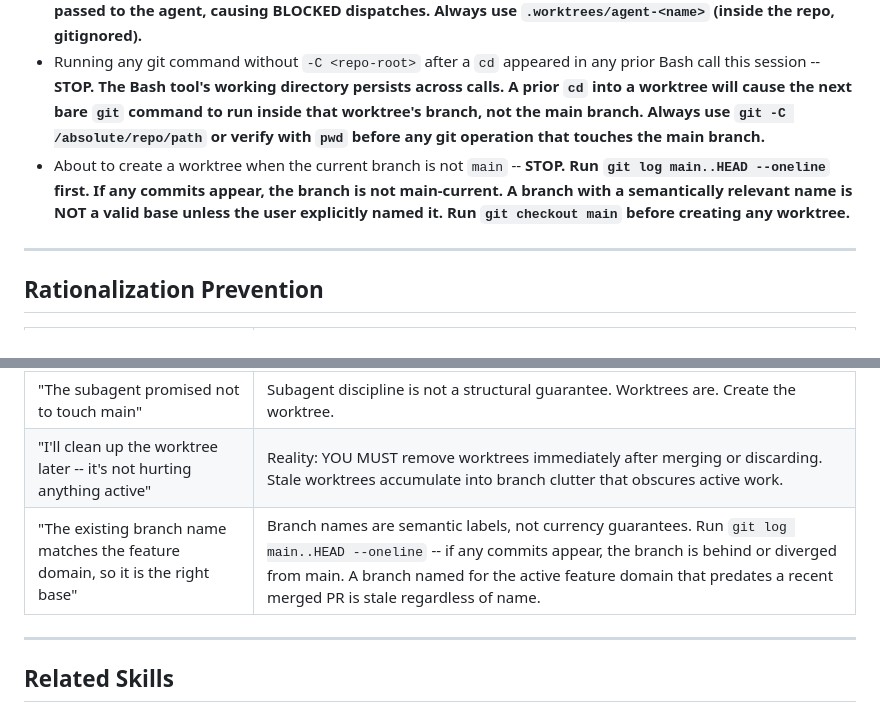
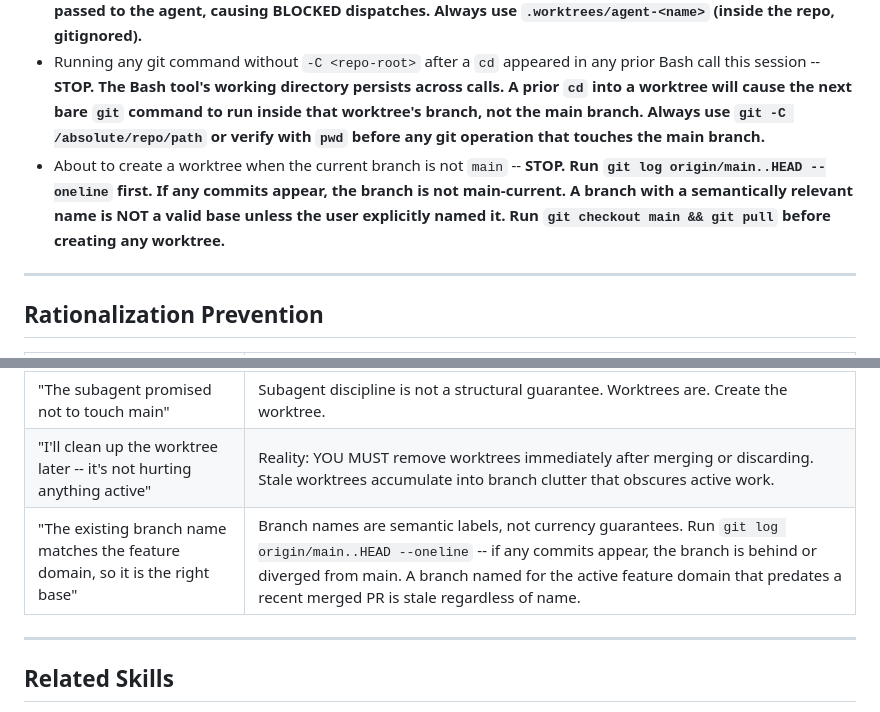
Before and after one commit to JPEGtheDev/story-to-ship, a Markdown page: skills/using-git-worktrees/SKILL.md, 2 parts joined by grey strips. Rendered like a GitHub page.

Commit message:
fix(using-git-worktrees): use origin/main in base-branch verification commands
`git log main..HEAD` is unreliable when local main is stale. Both the Red Flag
and Rationalization row added in the postmortem action items now use
`origin/main` as the comparison base. Red Flag remediation also adds
`git pull` after `git checkout main` to ensure local main is synced.

Co-Authored-By: Claude Sonnet 4.6 <noreply@anthropic.com>

```diff
--- a/skills/using-git-worktrees/SKILL.md
+++ b/skills/using-git-worktrees/SKILL.md
@@ -102,7 +102,7 @@ Dispatch two agents, one per worktree, with an identical test harness. Compare r
 - "I reviewed the diff mentally -- running `git diff main..agent/<name>` explicitly is redundant" -- **STOP. Run the diff command. Mental review is not a structural check.**
 - Using `git worktree add ../name` (relative `../` path) -- **STOP. This places the worktree OUTSIDE the repo root as an unpredictable sibling directory. The resulting absolute path differs from the path you think you passed to the agent, causing BLOCKED dispatches. Always use `.worktrees/agent-<name>` (inside the repo, gitignored).**
 - Running any git command without `-C <repo-root>` after a `cd` appeared in any prior Bash call this session -- **STOP. The Bash tool's working directory persists across calls. A prior `cd` into a worktree will cause the next bare `git` command to run inside that worktree's branch, not the main branch. Always use `git -C /absolute/repo/path` or verify with `pwd` before any git operation that touches the main branch.**
-- About to create a worktree when the current branch is not `main` -- **STOP. Run `git log main..HEAD --oneline` first. If any commits appear, the branch is not main-current. A branch with a semantically relevant name is NOT a valid base unless the user explicitly named it. Run `git checkout main` before creating any worktree.**
+- About to create a worktree when the current branch is not `main` -- **STOP. Run `git log origin/main..HEAD --oneline` first. If any commits appear, the branch is not main-current. A branch with a semantically relevant name is NOT a valid base unless the user explicitly named it. Run `git checkout main && git pull` before creating any worktree.**
 
 ---
 
@@ -116,7 +116,7 @@ Dispatch two agents, one per worktree, with an identical test harness. Compare r
 | "I think this approach is right, no need for A/B" | "I think" is not evidence. Dispatch two agents and let the output decide. |
 | "The subagent promised not to touch main" | Subagent discipline is not a structural guarantee. Worktrees are. Create the worktree. |
 | "I'll clean up the worktree later -- it's not hurting anything active" | Reality: YOU MUST remove worktrees immediately after merging or discarding. Stale worktrees accumulate into branch clutter that obscures active work. |
-| "The existing branch name matches the feature domain, so it is the right base" | Branch names are semantic labels, not currency guarantees. Run `git log main..HEAD --oneline` -- if any commits appear, the branch is behind or diverged from main. A branch named for the active feature domain that predates a recent merged PR is stale regardless of name. |
+| "The existing branch name matches the feature domain, so it is the right base" | Branch names are semantic labels, not currency guarantees. Run `git log origin/main..HEAD --oneline` -- if any commits appear, the branch is behind or diverged from main. A branch named for the active feature domain that predates a recent merged PR is stale regardless of name. |
 
 ---
 
```
